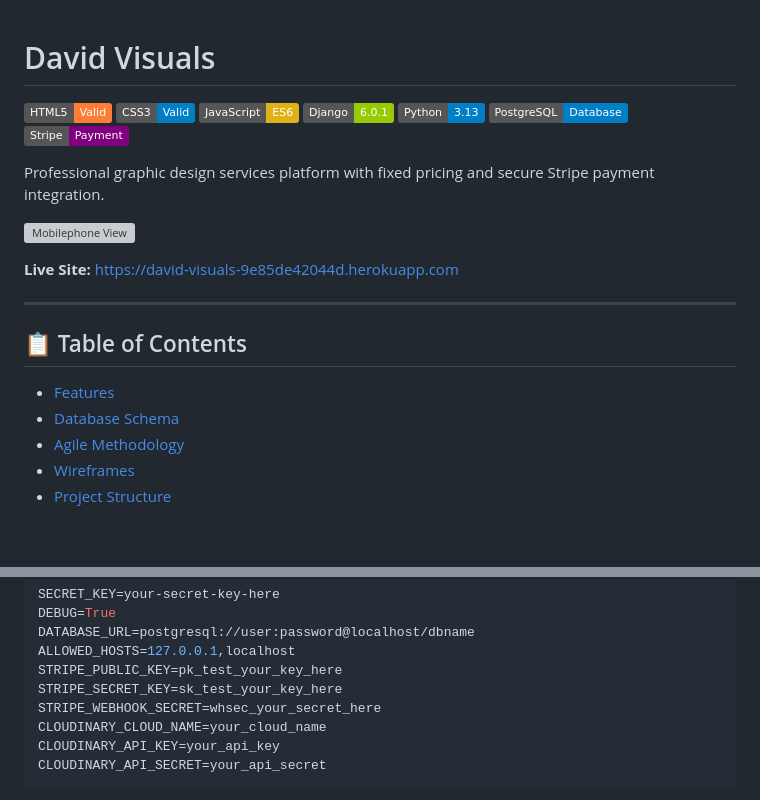
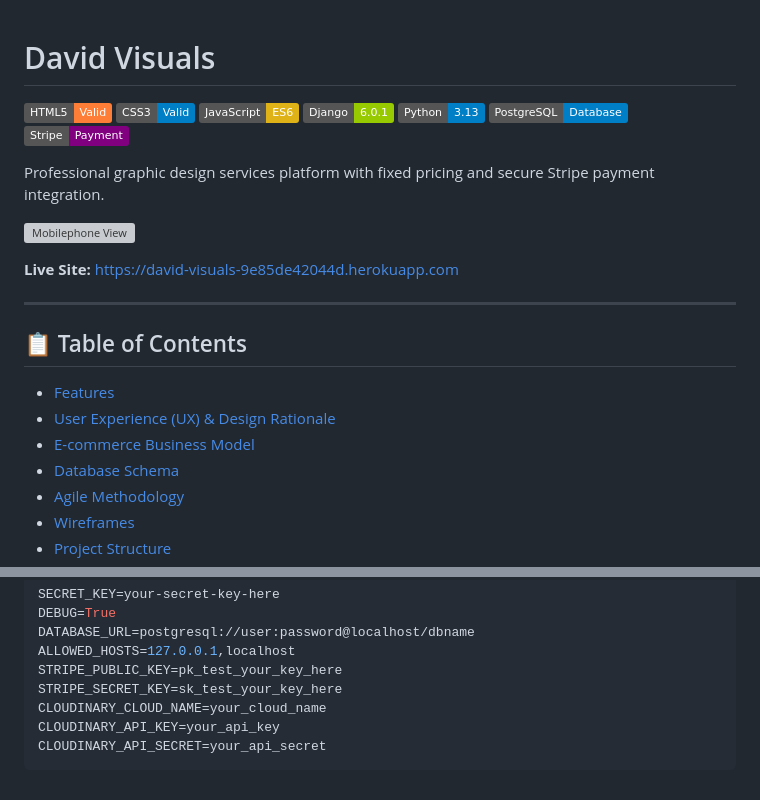
Before and after one commit to thekidmellow/david-visuals, a Markdown page: README.md, 2 parts joined by grey strips. Rendered like a GitHub page; badges without logos; blank space fills up the shorter version; grey boxes are pictures that could not be loaded.

```diff
--- a/README.md
+++ b/README.md
@@ -1,4 +1,5 @@
 # David Visuals
+
 
 ![HTML5](https://img.shields.io/badge/HTML5-Valid-orange)
 ![CSS3](https://img.shields.io/badge/CSS3-Valid-blue)
@@ -19,6 +20,8 @@ Professional graphic design services platform with fixed pricing and secure Stri
 ## 📋 Table of Contents
 
 - [Features](#features)
+- [User Experience (UX) & Design Rationale](#user-experience-ux--design-rationale)
+- [E-commerce Business Model](#e-commerce-business-model)
 - [Database Schema](#database-schema)
 - [Agile Methodology](#agile-methodology)
 - [Wireframes](#wireframes)
@@ -397,7 +439,6 @@ DATABASE_URL=postgresql://user:password@localhost/dbname
 ALLOWED_HOSTS=127.0.0.1,localhost
 STRIPE_PUBLIC_KEY=pk_test_your_key_here
 STRIPE_SECRET_KEY=sk_test_your_key_here
-STRIPE_WEBHOOK_SECRET=whsec_your_secret_here
 CLOUDINARY_CLOUD_NAME=your_cloud_name
 CLOUDINARY_API_KEY=your_api_key
 CLOUDINARY_API_SECRET=your_api_secret
```
Also changed, not shown: other parts of README.md (+40 -1 lines), TESTING.md (+4 -6 lines).
